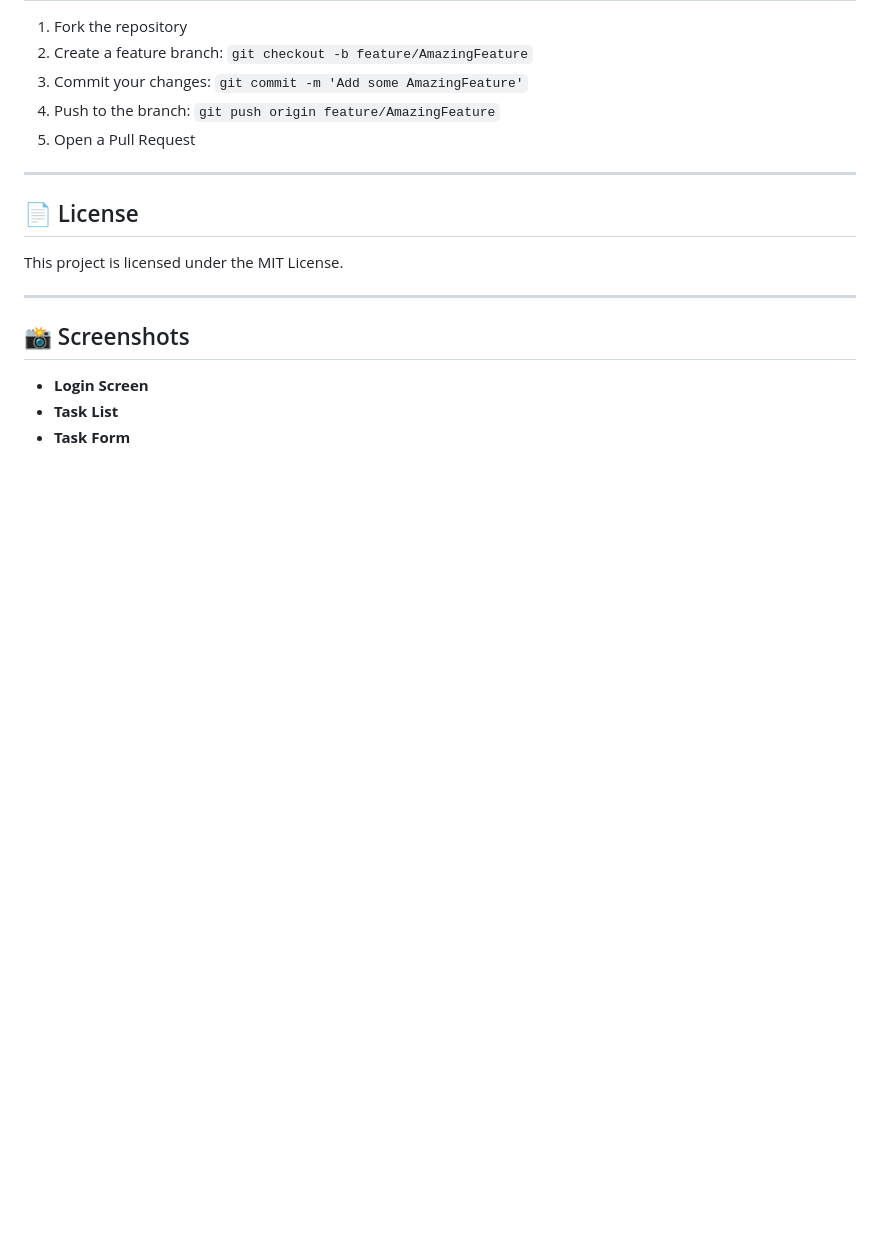
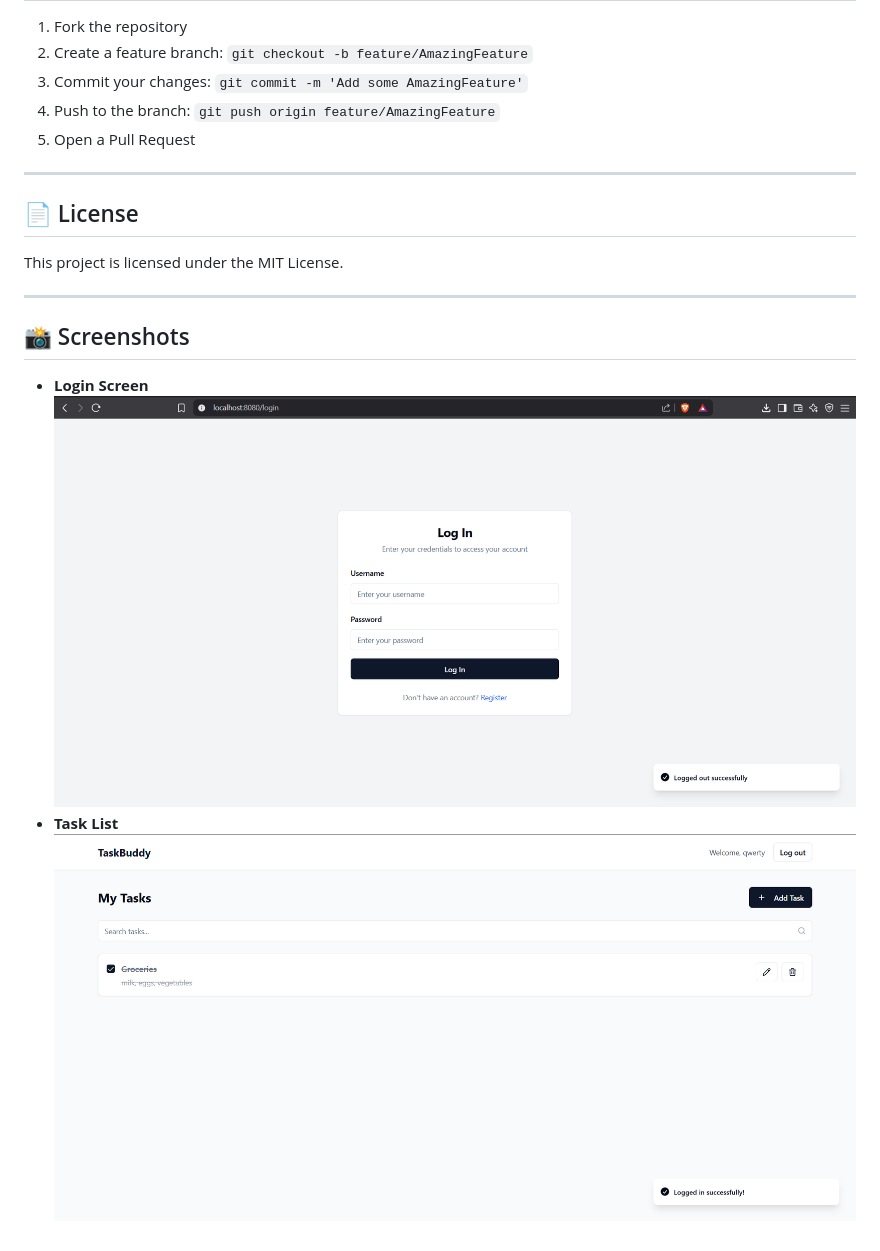
Before and after one commit to devil3515/todo-app, a Markdown page: README.md, the part around one of its changes. Drawn GitHub-style; blank space fills up the shorter version.

```diff
--- a/README.md
+++ b/README.md
@@ -174,5 +172,6 @@ This project is licensed under the MIT License.
 
 <!-- Replace with actual screenshots -->
 - **Login Screen**
+![App Screenshot](https://github.com/devil3515/todo-app/blob/main/Screenshots/loginScreen.png)
 - **Task List**
-- **Task Form**
+![App Screenshot](https://github.com/devil3515/todo-app/blob/main/Screenshots/taskList.png)
```
Also changed, not shown: other parts of README.md (+0 -2 lines).
